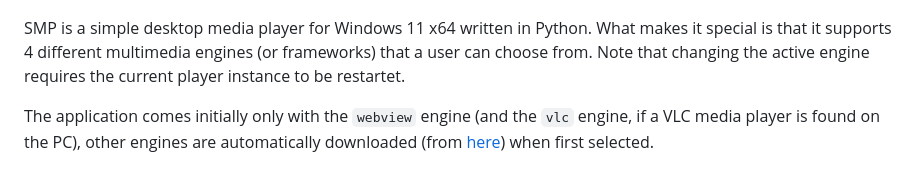
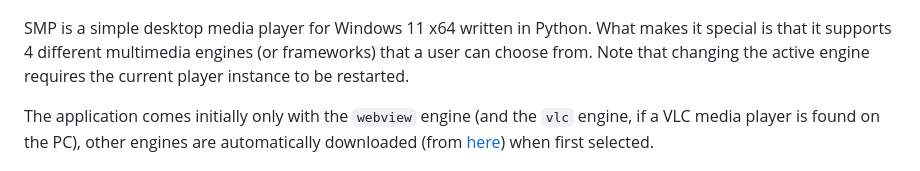
Before and after one commit to 59de44955ebd/SMP, a Markdown page: README.md, the part around the change. Drawn GitHub-style.

Commit message:
fixed typo

```diff
--- a/README.md
+++ b/README.md
@@ -2,7 +2,7 @@
 
 ![](screenshots/smp-win11-dark.png)
 
-SMP is a simple desktop media player for Windows 11 x64 written in Python. What makes it special is that it supports 4 different multimedia engines (or frameworks) that a user can choose from. Note that changing the active engine requires the current player instance to be restartet.
+SMP is a simple desktop media player for Windows 11 x64 written in Python. What makes it special is that it supports 4 different multimedia engines (or frameworks) that a user can choose from. Note that changing the active engine requires the current player instance to be restarted.
 
 The application comes initially only with the `webview` engine (and the `vlc` engine, if a VLC media player is found on the PC), other engines are automatically downloaded (from [here](https://github.com/59de44955ebd/SMP/releases/tag/engines)) when first selected.
 
```
